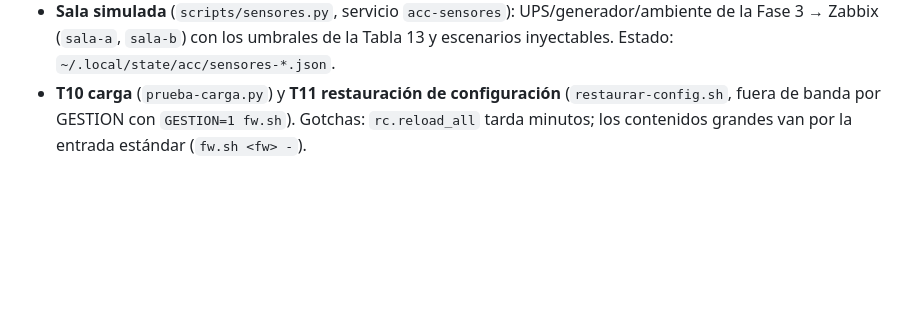
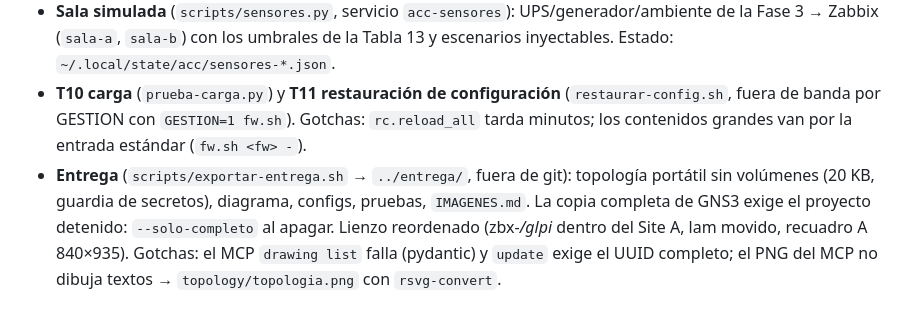
Before and after one commit to evervc-dev/Alcaldia-Digital, a Markdown page: ESTADO.md, the part around the change. Rendered like a GitHub page; blank space fills up the shorter version.

```diff
--- a/ESTADO.md
+++ b/ESTADO.md
@@ -191,3 +191,4 @@ Pruebas formales T1–T13 con evidencias: failover Tier II (ya medido, re-docume
 - **SLA de Zabbix** (S1–S6, Tabla 4): etiqueta `servicio=Sx` en los disparadores de disponibilidad; informe `scripts/sla-informe.sh`. Gotcha: `algorithm` 1 = «si todos los hijos», 2 = «el más grave».
 - **Sala simulada** (`scripts/sensores.py`, servicio `acc-sensores`): UPS/generador/ambiente de la Fase 3 → Zabbix (`sala-a`, `sala-b`) con los umbrales de la Tabla 13 y escenarios inyectables. Estado: `~/.local/state/acc/sensores-*.json`.
 - **T10 carga** (`prueba-carga.py`) y **T11 restauración de configuración** (`restaurar-config.sh`, fuera de banda por GESTION con `GESTION=1 fw.sh`). Gotchas: `rc.reload_all` tarda minutos; los contenidos grandes van por la entrada estándar (`fw.sh <fw> -`).
+- **Entrega** (`scripts/exportar-entrega.sh` → `../entrega/`, fuera de git): topología portátil sin volúmenes (20 KB, guardia de secretos), diagrama, configs, pruebas, `IMAGENES.md`. La copia completa de GNS3 exige el proyecto detenido: `--solo-completo` al apagar. Lienzo reordenado (zbx-*/glpi* dentro del Site A, lam movido, recuadro A 840×935). Gotchas: el MCP `drawing list` falla (pydantic) y `update` exige el UUID completo; el PNG del MCP no dibuja textos → `topology/topologia.png` con `rsvg-convert`.
```
Also changed, not shown: APAGAR-ENCENDER.md (+5 -0 lines), topology/topologia.md (+5 -0 lines), topology/topologia.png (added), 3 other files.
